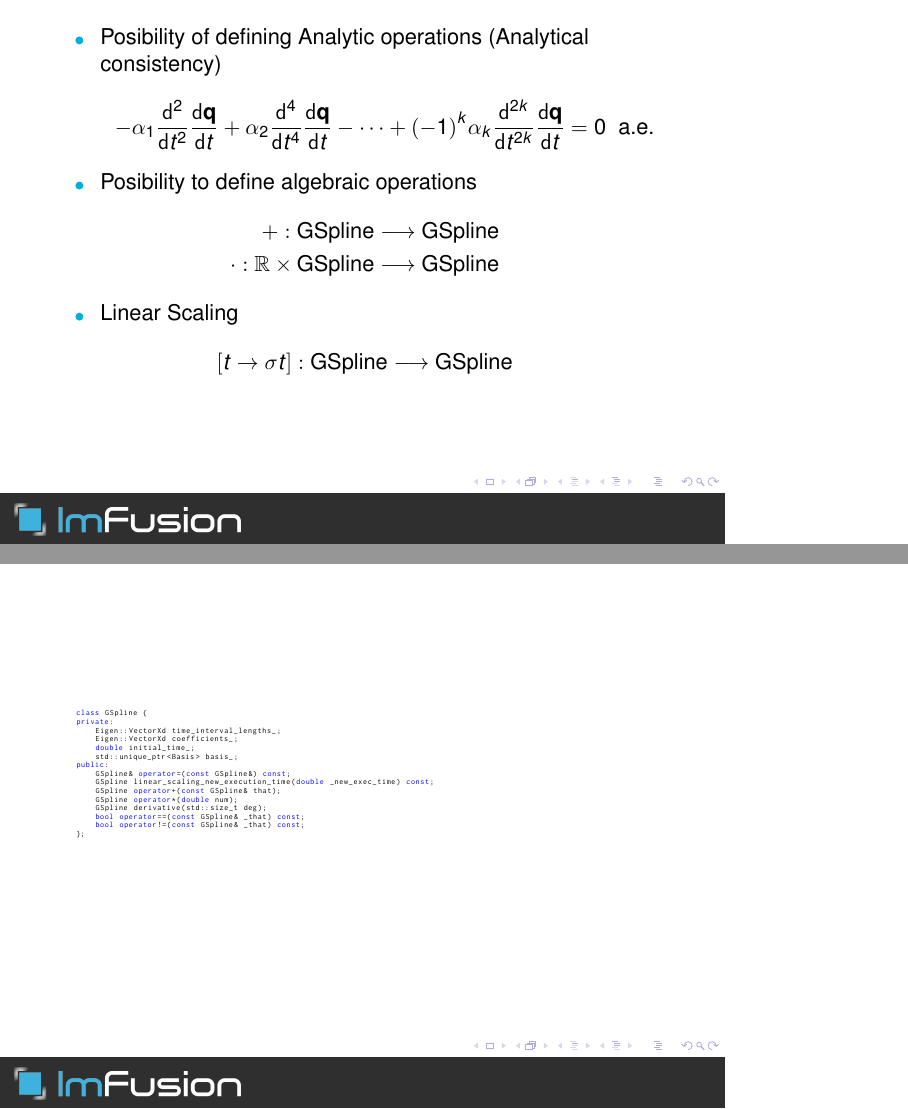
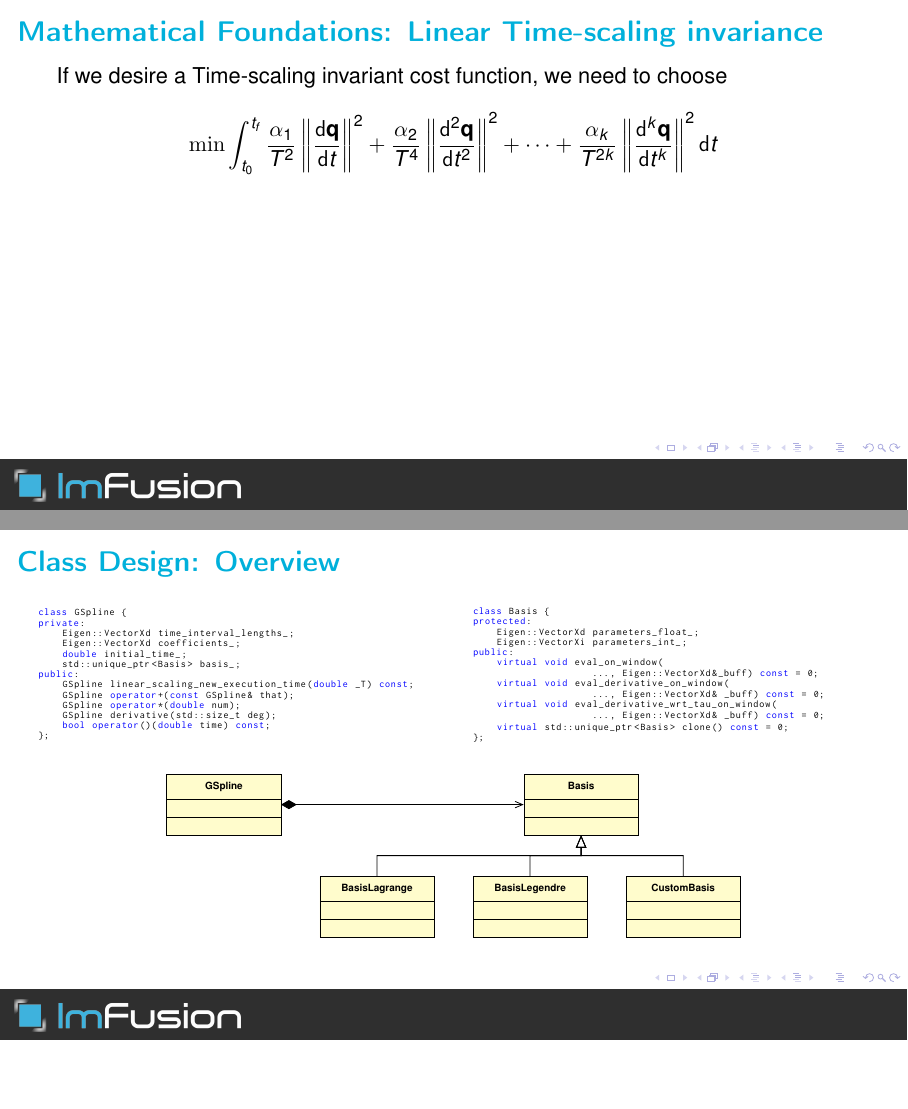
Before and after one commit to rafaelrojasmiliani/roscon2024odense, LaTeX slides (00_main.tex, which reads 03_design.tex): pages 10 and 11 of 20 before the commit and pages 12 and 13 of 21 after it, joined at a grey line, the shorter picture padded with empty space. Compiled offline with pdfLaTeX.

Commit message:
several stuff

```diff
--- a/00_main.tex
+++ b/00_main.tex
@@ -1,5 +1,5 @@
 % Creating a simple Title Page in Beamer
-\documentclass{beamer}
+\documentclass[aspectratio=169]{beamer}
 \usepackage{tikz}
 \usepackage{tikz-uml}
 \usetikzlibrary{shapes}
@@ -55,7 +55,7 @@
 
 
 \lstset{language=c++,
-	basicstyle=\fontsize{4pt}{0pt}\selectfont\fontfamily{zi4}\selectfont,
+	basicstyle=\fontsize{5pt}{0pt}\selectfont\fontfamily{zi4}\selectfont,
 	keywordstyle=\color{blue}\ttfamily,
 	stringstyle=\color{red}\ttfamily,
 	commentstyle=\color{green}\ttfamily,
--- a/03_design.tex
+++ b/03_design.tex
@@ -19,13 +29,12 @@
 			\begin{itemize}
-		\item Posibility of defining Analytic operations (Analytical consistency)
+				\item Analytical consistency:
 				      \begin{equation*}
-			      -\alpha_1 \diffk{}{t}{2} \diff{\qv}{t}+ \alpha_2 \diffk{}{t}{4}\diff{\qv}{t}- \cdots +  {(-1)}^k \alpha_k \diffk{}{t}{2k}\diff{\qv}{t}= 0 \ \ \text{a.e.}
+					      -\alpha_1 \diffk{}{t}{2} \left[\diff{\qv}{t}\right] +  \cdots +  {(-1)}^k \alpha_k \diffk{}{t}{2k} \left[\diff{\qv}{t}\right] = 0 \ \ \text{a.e.}
 				      \end{equation*}
-		\item Posibility to define algebraic operations
+				\item Algebraic consistency I:\@ Linear Operations
 				      \begin{eqnarray*}
-			      +:\text{GSpline}\longrightarrow \text{GSpline}\\
-			      \cdot:\mathbb{R} \times \text{GSpline}\longrightarrow \text{GSpline}
+					      -\alpha_1 \diffk{}{t}{2} \left[\qv_1 + \qv_2\right]  + \cdots +  {(-1)}^k \alpha_k \diffk{}{t}{2k} \left[\qv_1 + \qv_2\right] = 0 \ \ \text{a.e.}
 				      \end{eqnarray*}
-		\item Linear Scaling
+				\item Algebraic consistance II:\@ Linear Scaling
+				      \only<1>{
 					      \begin{eqnarray*}
-			      \left[t \rightarrow \sigma t \right]:\text{GSpline}\longrightarrow \text{GSpline}
@@ -34,8 +51,18 @@
+\end{frame}
+\begin{frame}[t]
+	\frametitle{Mathematical Foundations: Linear Time-scaling invariance}
+	If we desire a Time-scaling invariant cost function, we need to choose
+	\begin{equation*}
+		\min \int_{t_0}^{t_f} \frac{\alpha_1}{T^2} \left\|\diff{\qv}{t}\right\|^2 + \frac{\alpha_2}{T^4}\left\|\diffk{\qv}{t}{2}\right\|^2 + \cdots  + \frac{\alpha_k}{T^{2k}}\left\|\diffk{\qv}{t}{k} \right\|^2 \d t
+	\end{equation*}
 \end{frame}
 
 \begin{frame}[fragile]
+	\frametitle{Class Design: Overview}
 
-	\begin{lstlisting}
+	\begin{columns}
+		\begin{column}{0.5\textwidth}
+			\begin{lstlisting}[language=c++]
 class GSpline {
 private:
     Eigen::VectorXd time_interval_lengths_;
@@ -43,39 +70,49 @@
     double initial_time_;
     std::unique_ptr<Basis> basis_;
 public:
-        GSpline& operator=(const GSpline&) const;
-        GSpline linear_scaling_new_execution_time(double _new_exec_time) const;
+    GSpline linear_scaling_new_execution_time(double _T) const;
     GSpline operator+(const GSpline& that);
     GSpline operator*(double num);
     GSpline derivative(std::size_t deg);
-        bool operator==(const GSpline& _that) const;
-        bool operator!=(const GSpline& _that) const;
+    bool operator()(double time) const;
 };
     \end{lstlisting}
-\end{frame}
-
-
-\begin{frame}[fragile]
-	\begin{lstlisting}
+		\end{column}
+		\begin{column}{0.5\textwidth}
+			\begin{lstlisting}[language=C++]
 class Basis {
 protected:
-  size_t dim_;
     Eigen::VectorXd parameters_float_;
     Eigen::VectorXi parameters_int_;
+public:
     virtual void eval_on_window(
-      double _s, double _tau,
-      Eigen::Ref<Eigen::VectorXd, 0, Eigen::InnerStride<>> _buff) const = 0;
+                    ..., Eigen::VectorXd&_buff) const = 0;
     virtual void eval_derivative_on_window(
-      double _s, double _tau, unsigned int _deg,
-      Eigen::Ref<Eigen::VectorXd, 0, Eigen::InnerStride<>> _buff) const = 0;
+                    ..., Eigen::VectorXd& _buff) const = 0;
     virtual void eval_derivative_wrt_tau_on_window(
-      double _s, double _tau, unsigned int _deg,
-      Eigen::Ref<Eigen::VectorXd, 0, Eigen::InnerStride<>> _buff) const = 0;
+                    ..., Eigen::VectorXd& _buff) const = 0;
 
     virtual std::unique_ptr<Basis> clone() const = 0;
 };
     \end{lstlisting}
+		\end{column}
+	\end{columns}
+	\begin{center}
+		\begin{tikzpicture}[scale=0.9]
+			\tikzumlset{font=\fontsize{5}{4}\selectfont}
+			\umlemptyclass{GSpline}
+			\umlemptyclass[x=7, y=0]{Basis}
+			\umlunicompo [angle1=-90, angle2=-140 ] {GSpline}{Basis}
+			\umlemptyclass[x=3, y=-2]{BasisLagrange}
+			\umlemptyclass[x=6, y=-2]{BasisLegendre}
+			\umlemptyclass[x=9, y=-2]{CustomBasis}
+			\umlVHVinherit[] {CustomBasis}{Basis}
+			\umlVHVinherit[] {BasisLagrange}{Basis}
+			\umlVHVinherit[] {BasisLegendre}{Basis}
+		\end{tikzpicture}
+	\end{center}
 \end{frame}
+
 \begin{frame}[fragile]
 	\begin{itemize}
 		\item Polynomial Basis solution of
```
Also changed, not shown: 01_motivation.tex (+30 -6 lines), 04_ros.tex (+12 -1 lines), images/categoryTheoryForProgrammers.jpg (added), images/flashAndHoganExperiment.png (added), 03_design.tex (34 more changed lines), 1 other file. Lines whose indentation alone changed are shown as unchanged.
